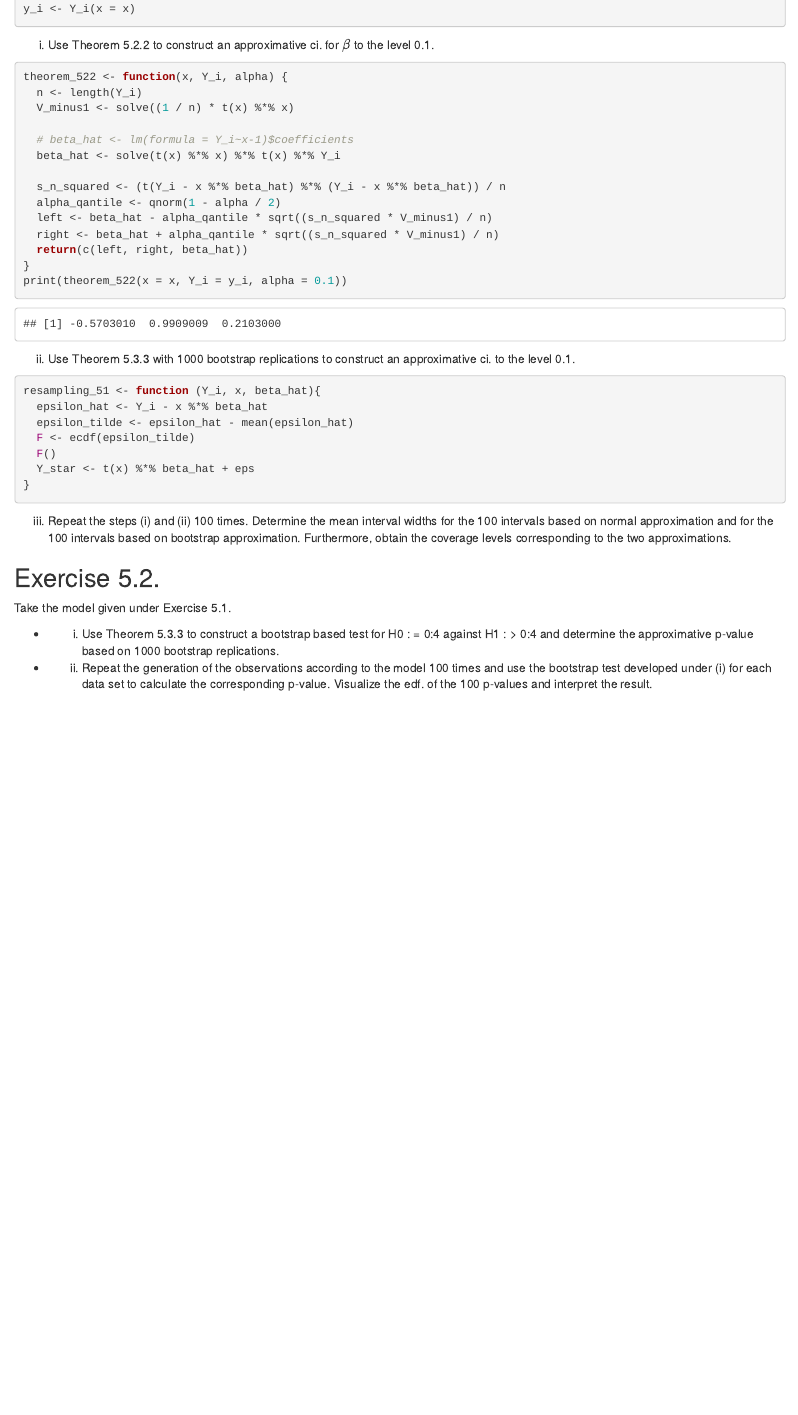
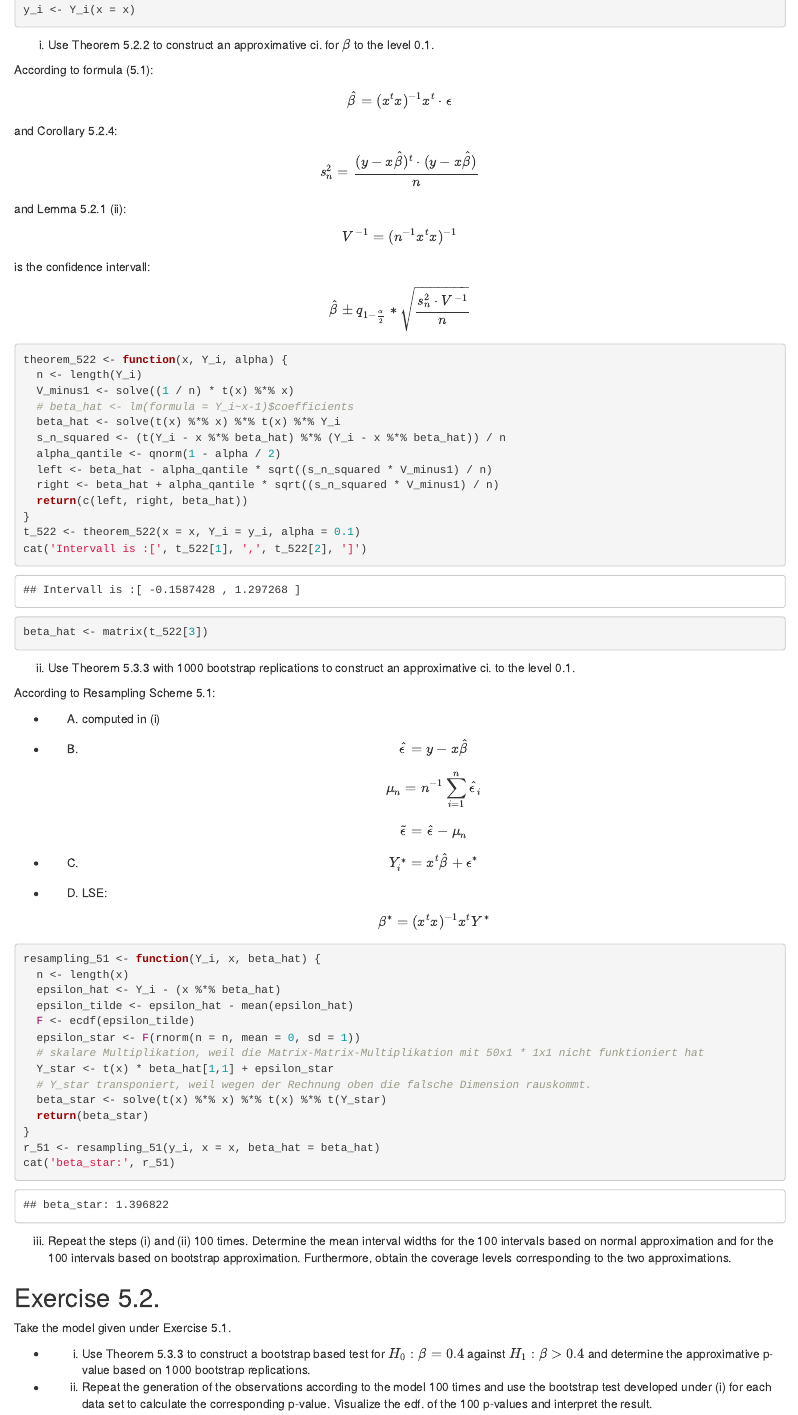
Before and after one commit to ProfSchmergmann/Bootstrap-Methods-in-Statistics, an R Markdown document (Uebung7.rmd): the page in a window 1100 px wide, from 420 px down before the commit and from 470 px down after it, so that both start at the same text. The pictures show the output file Uebung7.html that the author committed with the source, opened offline.

Commit message:
uebung7(ii)

````diff
--- a/Uebung7.rmd
+++ b/Uebung7.rmd
@@ -21,31 +25,60 @@ Y_i <- function(beta_1 = 0.5, mean_epsilon = 0, sigma_squared = 4, x) {
 y_i <- Y_i(x = x)
 ```
 (i) Use Theorem 5.2.2 to construct an approximative ci. for $\beta$ to the level 0.1.
+
+
+According to formula (5.1):
+$$ \hat{\beta}=(x^t x)^{-1} x^t \cdot \epsilon $$
+and Corollary 5.2.4:
+$$ s_n^2 = \frac{(y - x \hat{\beta})^t \cdot (y - x \hat{\beta})}{n} $$
+and Lemma 5.2.1 (ii):
+$$ V^{-1} = (n^{-1} x^t x)^{-1} $$
+is the confidence intervall:
+$$ \hat{\beta} \pm q_{1-\frac{\alpha}{2}} * \sqrt{\frac{s_n^2 \cdot V^{-1}}{n}} $$
 ```{r}
 theorem_522 <- function(x, Y_i, alpha) {
   n <- length(Y_i)
   V_minus1 <- solve((1 / n) * t(x) %*% x)
-
   # beta_hat <- lm(formula = Y_i~x-1)$coefficients
   beta_hat <- solve(t(x) %*% x) %*% t(x) %*% Y_i
-
   s_n_squared <- (t(Y_i - x %*% beta_hat) %*% (Y_i - x %*% beta_hat)) / n
   alpha_qantile <- qnorm(1 - alpha / 2)
   left <- beta_hat - alpha_qantile * sqrt((s_n_squared * V_minus1) / n)
   right <- beta_hat + alpha_qantile * sqrt((s_n_squared * V_minus1) / n)
   return(c(left, right, beta_hat))
 }
-print(theorem_522(x = x, Y_i = y_i, alpha = 0.1))
+t_522 <- theorem_522(x = x, Y_i = y_i, alpha = 0.1)
+cat('Intervall is :[', t_522[1], ',', t_522[2], ']')
+beta_hat <- matrix(t_522[3])
 ```
 (ii) Use Theorem 5.3.3 with 1000 bootstrap replications to construct an approximative ci. to the level 0.1.
+
+According to Resampling Scheme 5.1:
+
+- (A) computed in (i)
+- (B)
+$$ \hat{\epsilon}=y-x\hat{\beta} $$
+$$ \mu_n = n^{-1}\sum_{i=1}^{n}\hat{\epsilon}_i $$
+$$ \tilde{\epsilon} = \hat{\epsilon} - \mu_n $$
+- (C)
+$$ Y_i^* = x^t \hat{\beta} + \epsilon^* $$
+- (D) LSE:
+$$ \beta^* = (x^t x)^{-1} x^t Y^* $$
 ```{r}
-resampling_51 <- function (Y_i, x, beta_hat){
-  epsilon_hat <- Y_i - x %*% beta_hat
+resampling_51 <- function(Y_i, x, beta_hat) {
+  n <- length(x)
+  epsilon_hat <- Y_i - (x %*% beta_hat)
   epsilon_tilde <- epsilon_hat - mean(epsilon_hat)
   F <- ecdf(epsilon_tilde)
-  F()
-  Y_star <- t(x) %*% beta_hat + eps
+  epsilon_star <- F(rnorm(n = n, mean = 0, sd = 1))
+  # skalare Multiplikation, weil die Matrix-Matrix-Multiplikation mit 50x1 * 1x1 nicht funktioniert hat
+  Y_star <- t(x) * beta_hat[1,1] + epsilon_star
+  # Y_star transponiert, weil wegen der Rechnung oben die falsche Dimension rauskommt.
+  beta_star <- solve(t(x) %*% x) %*% t(x) %*% t(Y_star)
+  return(beta_star)
 }
+r_51 <- resampling_51(y_i, x = x, beta_hat = beta_hat)
+cat('beta_star:', r_51)
 ```
 
 (iii) Repeat the steps (i) and (ii) 100 times. Determine the mean interval widths for the 100 intervals based on normal approximation and for the 100 intervals based on bootstrap approximation. Furthermore, obtain the coverage levels corresponding to the two approximations.
@@ -53,9 +86,7 @@ resampling_51 <- function (Y_i, x, beta_hat){
 ## Exercise 5.2.
 Take the model given under Exercise 5.1.
 
-- (i) Use Theorem 5.3.3 to construct a bootstrap based test for
-H0 :   = 0:4 against H1 :   > 0:4
-and determine the approximative p-value based on 1000 bootstrap replications.
+- (i) Use Theorem 5.3.3 to construct a bootstrap based test for $H_0:\beta = 0.4$ against $H_1:\beta > 0.4$ and determine the approximative p-value based on 1000 bootstrap replications.
 
 - (ii) Repeat the generation of the observations according to the model 100 times and
 use the bootstrap test developed under (i) for each data set to calculate the
````
Also changed, not shown: Uebung7.html, Uebung7.rmd (4 more changed lines).
